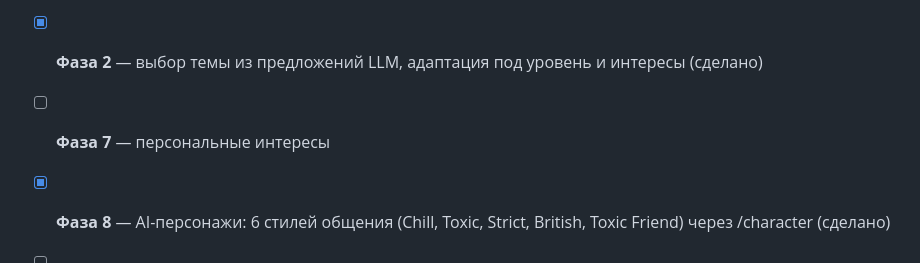
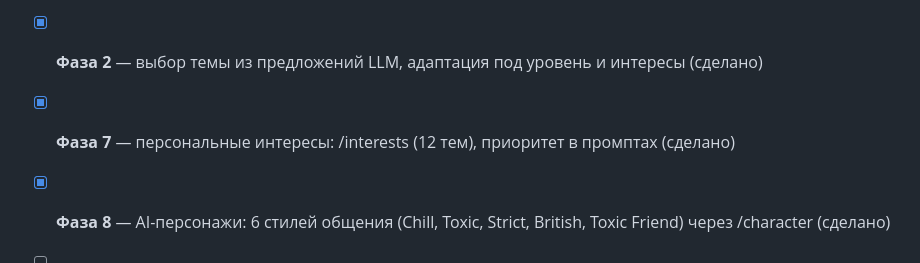
Before and after one commit to Tleukhanov/English_practic_bot, a Markdown page: README.md, the part around the change. GitHub-like rendering.

Commit message:
docs: Фаза 7Done ROADMAP + README

```diff
--- a/README.md
+++ b/README.md
@@ -130,7 +130,7 @@ pytest
 - [x] **Фаза 5** — заметки после урока: итог (слова, грамматика, ошибки, рекомендация), слабые места попадают в профиль (сделано)
 - [x] **Фаза 6** — адаптивное обучение: уроки не повторяют темы, подбираются по слабым местам и интересам (сделано)
 - [x] **Фаза 2** — выбор темы из предложений LLM, адаптация под уровень и интересы (сделано)
-- [ ] **Фаза 7** — персональные интересы
+- [x] **Фаза 7** — персональные интересы: /interests (12 тем), приоритет в промптах (сделано)
 - [x] **Фаза 8** — AI-персонажи: 6 стилей общения (Chill, Toxic, Strict, British, Toxic Friend) через /character (сделано)
 - [ ] **Фазы 9–12** — удержание, прогресс, напоминания, игровые элементы
 - [ ] **Позже** — Telegram Mini App, Web/Mobile, миграция на Postgres (интерфейс `Repository` уже готов)
```
Also changed, not shown: ROADMAP.md (+7 -6 lines).
